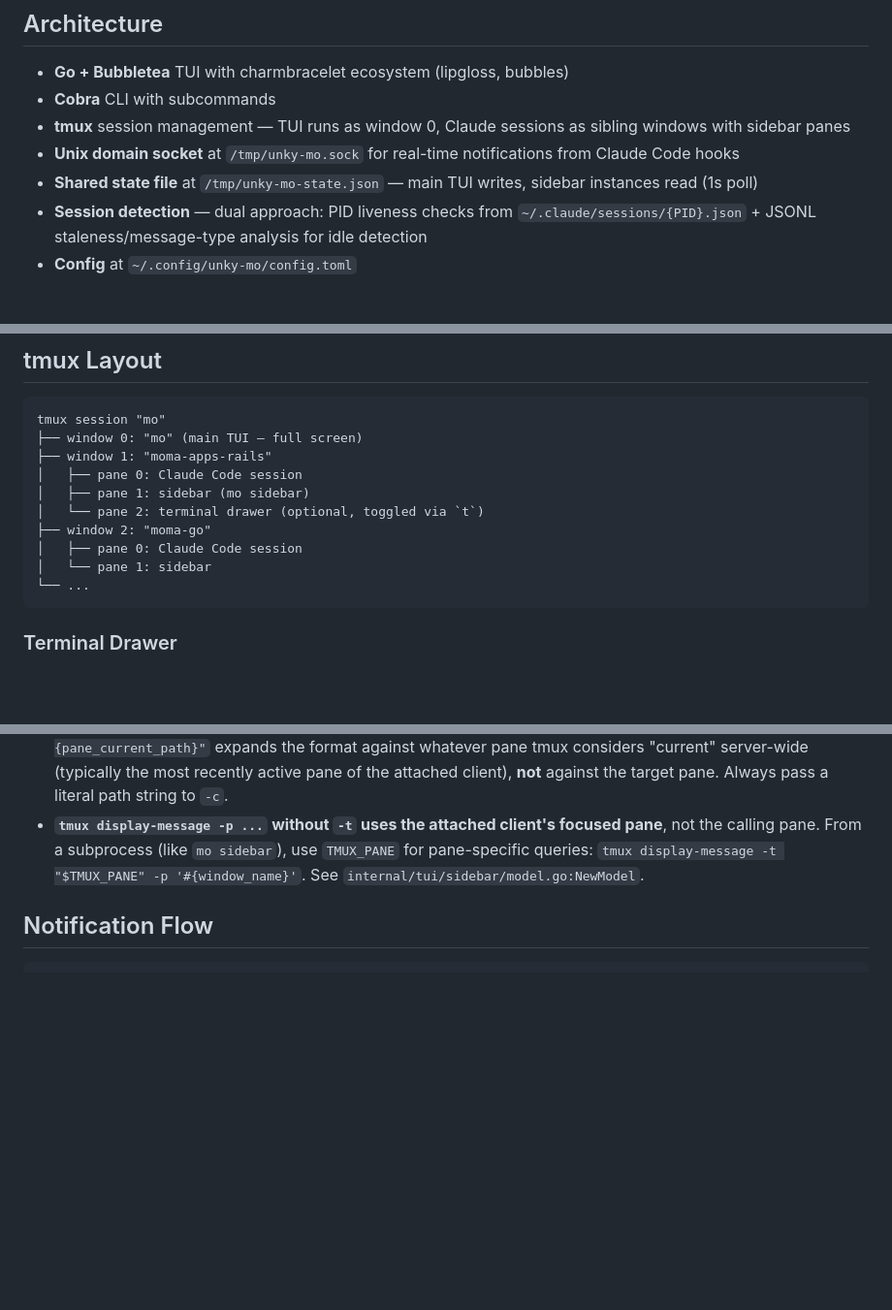
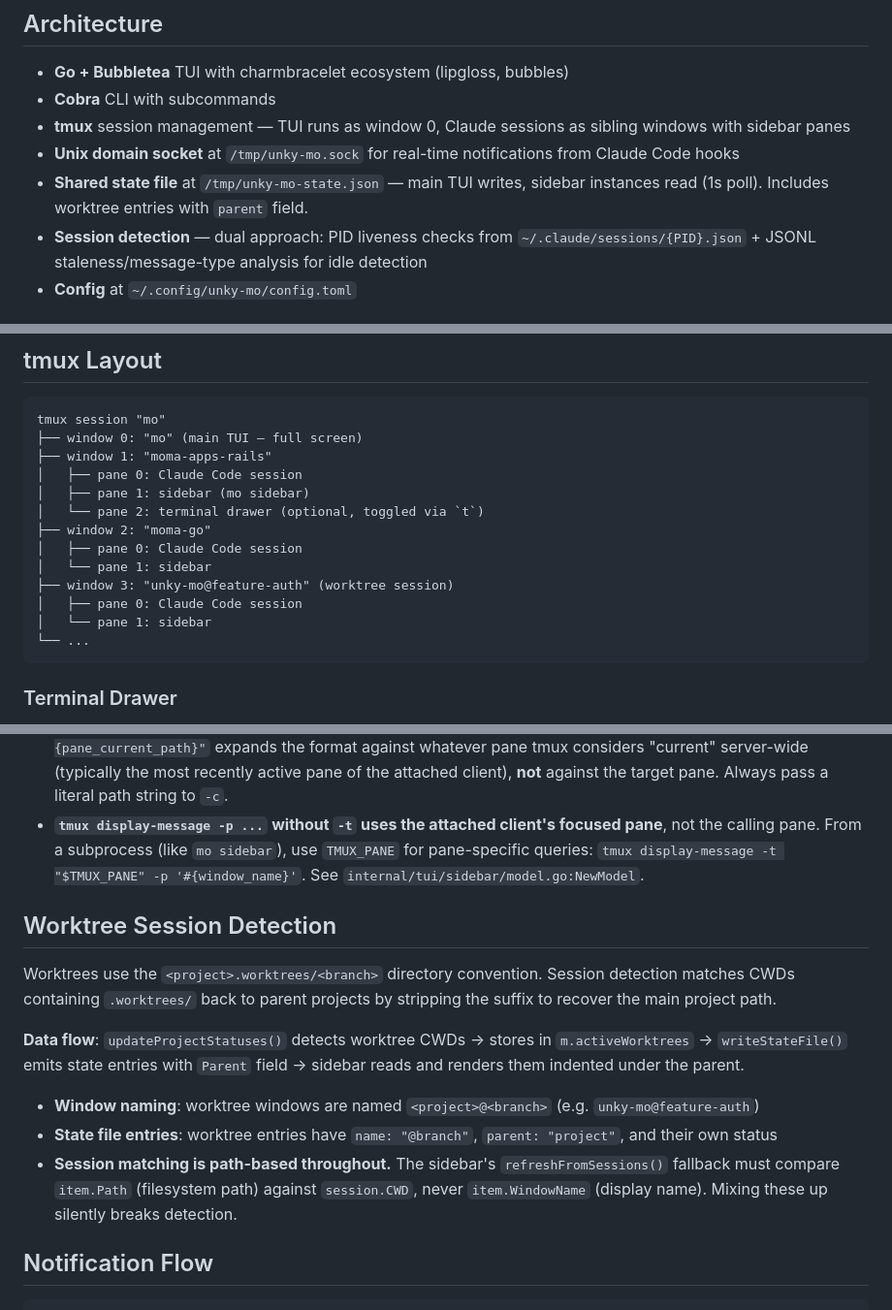
Before and after one commit to rikvanmechelen/unky-mo, a Markdown page: CLAUDE.md, 3 parts joined by grey strips. Shown at 97% size. GitHub-like rendering; blank space fills up the shorter version.

Commit message:
document worktree session detection in CLAUDE.md

````diff
--- a/CLAUDE.md
+++ b/CLAUDE.md
@@ -18,7 +18,7 @@ go build -o mo ./cmd/mo
 - **Cobra** CLI with subcommands
 - **tmux** session management — TUI runs as window 0, Claude sessions as sibling windows with sidebar panes
 - **Unix domain socket** at `/tmp/unky-mo.sock` for real-time notifications from Claude Code hooks
-- **Shared state file** at `/tmp/unky-mo-state.json` — main TUI writes, sidebar instances read (1s poll)
+- **Shared state file** at `/tmp/unky-mo-state.json` — main TUI writes, sidebar instances read (1s poll). Includes worktree entries with `parent` field.
 - **Session detection** — dual approach: PID liveness checks from `~/.claude/sessions/{PID}.json` + JSONL staleness/message-type analysis for idle detection
 - **Config** at `~/.config/unky-mo/config.toml`
 
@@ -55,6 +55,9 @@ tmux session "mo"
 ├── window 2: "moma-go"
 │   ├── pane 0: Claude Code session
 │   └── pane 1: sidebar
+├── window 3: "unky-mo@feature-auth" (worktree session)
+│   ├── pane 0: Claude Code session
+│   └── pane 1: sidebar
 └── ...
 ```
 
@@ -76,6 +79,16 @@ Keys in `mo` are handled by **two separate Bubbletea programs**, not one. When d
 - **`split-window` without `-c` does not inherit the target pane's cwd.** Modern tmux (3.2+) uses the session's launch directory instead. Always pass `-c <path>` explicitly when creating panes that need a specific cwd. See `internal/tmux/client.go:SplitWindow`.
 - **Format strings in `-c` don't expand against the `-t` target.** `tmux split-window -t foo:bar -c "#{pane_current_path}"` expands the format against whatever pane tmux considers "current" server-wide (typically the most recently active pane of the attached client), **not** against the target pane. Always pass a literal path string to `-c`.
 - **`tmux display-message -p ...` without `-t` uses the attached client's focused pane**, not the calling pane. From a subprocess (like `mo sidebar`), use `TMUX_PANE` for pane-specific queries: `tmux display-message -t "$TMUX_PANE" -p '#{window_name}'`. See `internal/tui/sidebar/model.go:NewModel`.
+
+## Worktree Session Detection
+
+Worktrees use the `<project>.worktrees/<branch>` directory convention. Session detection matches CWDs containing `.worktrees/` back to parent projects by stripping the suffix to recover the main project path.
+
+**Data flow**: `updateProjectStatuses()` detects worktree CWDs → stores in `m.activeWorktrees` → `writeStateFile()` emits state entries with `Parent` field → sidebar reads and renders them indented under the parent.
+
+- **Window naming**: worktree windows are named `<project>@<branch>` (e.g. `unky-mo@feature-auth`)
+- **State file entries**: worktree entries have `name: "@branch"`, `parent: "project"`, and their own status
+- **Session matching is path-based throughout.** The sidebar's `refreshFromSessions()` fallback must compare `item.Path` (filesystem path) against `session.CWD`, never `item.WindowName` (display name). Mixing these up silently breaks detection.
 
 ## Notification Flow
 
````
